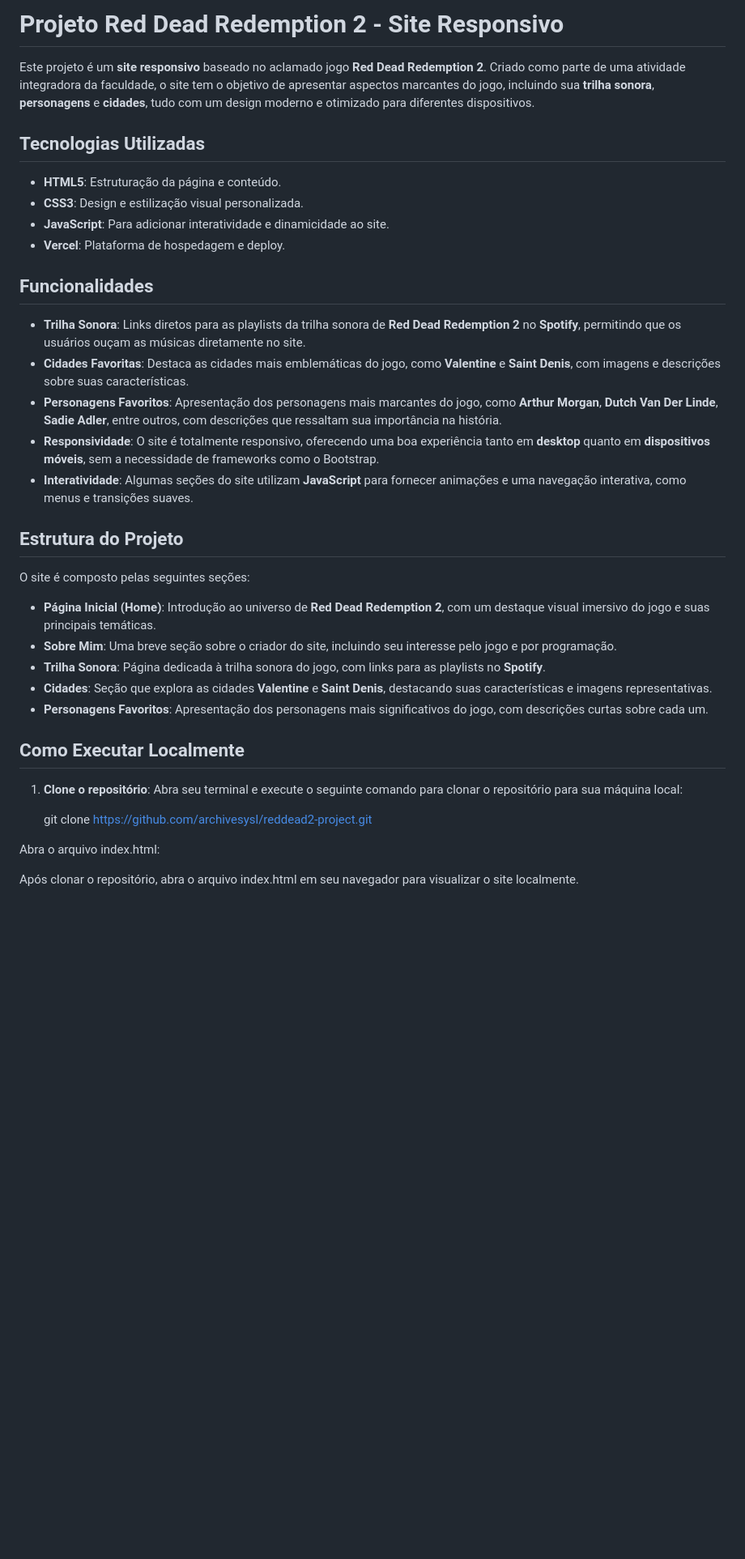
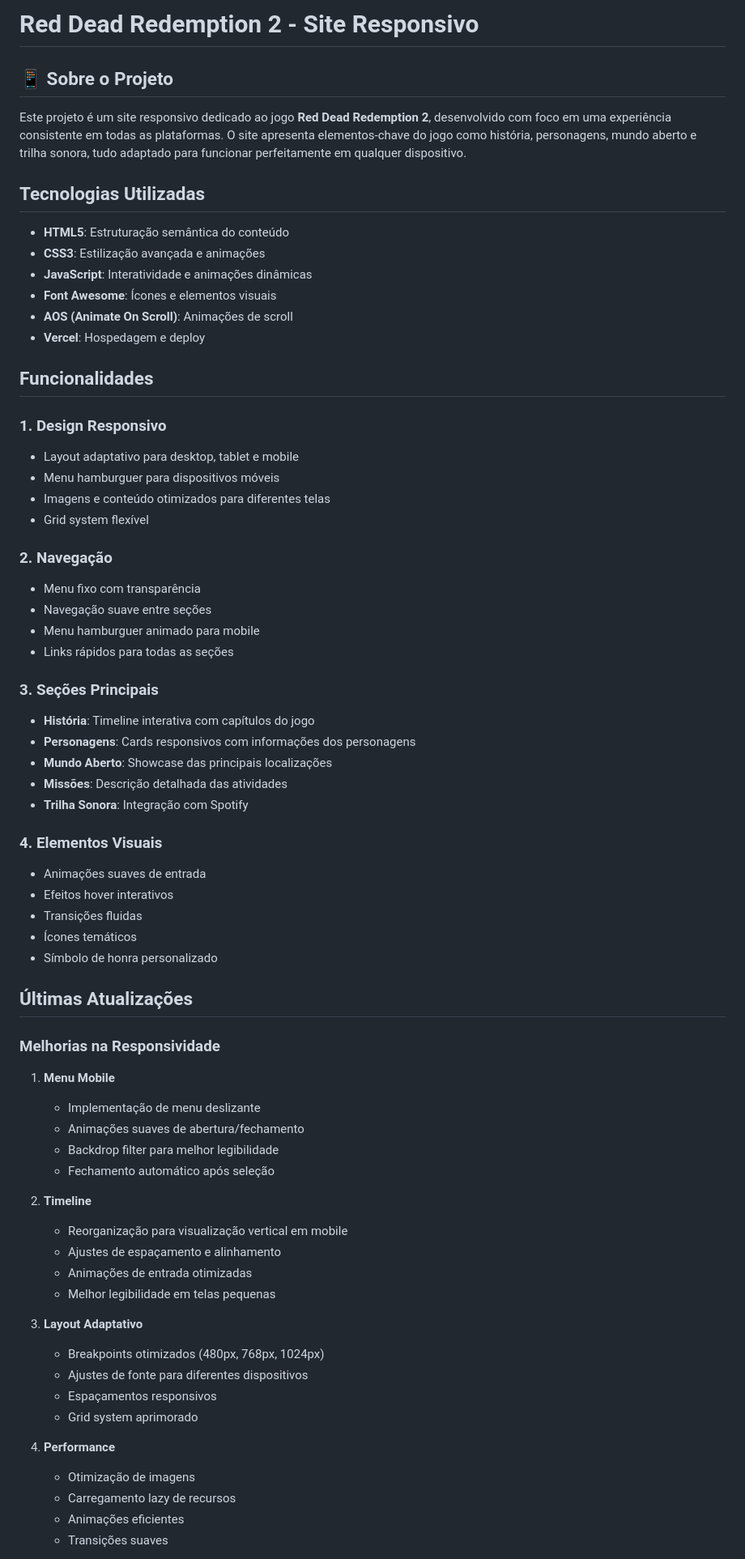
Before and after one commit to NatanLuz/reddead2, a Markdown page: README.md, the part around the change printed below. Shown: that part at 81% size. Drawn GitHub-style; blank space fills up the shorter version.

```diff
--- a/README.md
+++ b/README.md
@@ -1,40 +1,70 @@
-# Projeto Red Dead Redemption 2 - Site Responsivo
+# Red Dead Redemption 2 - Site Responsivo
 
-Este projeto é um **site responsivo** baseado no aclamado jogo **Red Dead Redemption 2**. Criado como parte de uma atividade integradora da faculdade, o site tem o objetivo de apresentar aspectos marcantes do jogo, incluindo sua **trilha sonora**, **personagens** e **cidades**, tudo com um design moderno e otimizado para diferentes dispositivos.
+## 📱 Sobre o Projeto
 
-## Tecnologias Utilizadas
+Este projeto é um site responsivo dedicado ao jogo **Red Dead Redemption 2**, desenvolvido com foco em uma experiência consistente em todas as plataformas. O site apresenta elementos-chave do jogo como história, personagens, mundo aberto e trilha sonora, tudo adaptado para funcionar perfeitamente em qualquer dispositivo.
 
-- **HTML5**: Estruturação da página e conteúdo.
-- **CSS3**: Design e estilização visual personalizada.
-- **JavaScript**: Para adicionar interatividade e dinamicidade ao site.
-- **Vercel**: Plataforma de hospedagem e deploy.
+##  Tecnologias Utilizadas
+
+- **HTML5**: Estruturação semântica do conteúdo
+- **CSS3**: Estilização avançada e animações
+- **JavaScript**: Interatividade e animações dinâmicas
+- **Font Awesome**: Ícones e elementos visuais
+- **AOS (Animate On Scroll)**: Animações de scroll
+- **Vercel**: Hospedagem e deploy
 
 ## Funcionalidades
 
-- **Trilha Sonora**: Links diretos para as playlists da trilha sonora de **Red Dead Redemption 2** no **Spotify**, permitindo que os usuários ouçam as músicas diretamente no site.
-- **Cidades Favoritas**: Destaca as cidades mais emblemáticas do jogo, como **Valentine** e **Saint Denis**, com imagens e descrições sobre suas características.
-- **Personagens Favoritos**: Apresentação dos personagens mais marcantes do jogo, como **Arthur Morgan**, **Dutch Van Der Linde**, **Sadie Adler**, entre outros, com descrições que ressaltam sua importância na história.
-- **Responsividade**: O site é totalmente responsivo, oferecendo uma boa experiência tanto em **desktop** quanto em **dispositivos móveis**, sem a necessidade de frameworks como o Bootstrap.
-- **Interatividade**: Algumas seções do site utilizam **JavaScript** para fornecer animações e uma navegação interativa, como menus e transições suaves.
+### 1. Design Responsivo
+- Layout adaptativo para desktop, tablet e mobile
+- Menu hamburguer para dispositivos móveis
+- Imagens e conteúdo otimizados para diferentes telas
+- Grid system flexível
 
-## Estrutura do Projeto
+### 2. Navegação
+- Menu fixo com transparência
+- Navegação suave entre seções
+- Menu hamburguer animado para mobile
+- Links rápidos para todas as seções
 
-O site é composto pelas seguintes seções:
+### 3. Seções Principais
+- **História**: Timeline interativa com capítulos do jogo
+- **Personagens**: Cards responsivos com informações dos personagens
+- **Mundo Aberto**: Showcase das principais localizações
+- **Missões**: Descrição detalhada das atividades
+- **Trilha Sonora**: Integração com Spotify
 
-- **Página Inicial (Home)**: Introdução ao universo de **Red Dead Redemption 2**, com um destaque visual imersivo do jogo e suas principais temáticas.
-- **Sobre Mim**: Uma breve seção sobre o criador do site, incluindo seu interesse pelo jogo e por programação.
-- **Trilha Sonora**: Página dedicada à trilha sonora do jogo, com links para as playlists no **Spotify**.
-- **Cidades**: Seção que explora as cidades **Valentine** e **Saint Denis**, destacando suas características e imagens representativas.
-- **Personagens Favoritos**: Apresentação dos personagens mais significativos do jogo, com descrições curtas sobre cada um.
+### 4. Elementos Visuais
+- Animações suaves de entrada
+- Efeitos hover interativos
+- Transições fluidas
+- Ícones temáticos
+- Símbolo de honra personalizado
 
-## Como Executar Localmente
+##  Últimas Atualizações
 
-1. **Clone o repositório**:
-   Abra seu terminal e execute o seguinte comando para clonar o repositório para sua máquina local:
+### Melhorias na Responsividade
+1. **Menu Mobile**
+   - Implementação de menu deslizante
+   - Animações suaves de abertura/fechamento
+   - Backdrop filter para melhor legibilidade
+   - Fechamento automático após seleção
 
-   git clone https://github.com/archivesysl/reddead2-project.git
+2. **Timeline**
+   - Reorganização para visualização vertical em mobile
+   - Ajustes de espaçamento e alinhamento
+   - Animações de entrada otimizadas
+   - Melhor legibilidade em telas pequenas
 
-Abra o arquivo index.html:
+3. **Layout Adaptativo**
+   - Breakpoints otimizados (480px, 768px, 1024px)
+   - Ajustes de fonte para diferentes dispositivos
+   - Espaçamentos responsivos
+   - Grid system aprimorado
 
-Após clonar o repositório, abra o arquivo index.html em seu navegador para visualizar o site localmente.
+4. **Performance**
+   - Otimização de imagens
+   - Carregamento lazy de recursos
+   - Animações eficientes
+   - Transições suaves
 
```
Also changed, not shown: other parts of README.md (+45 -19 lines).
